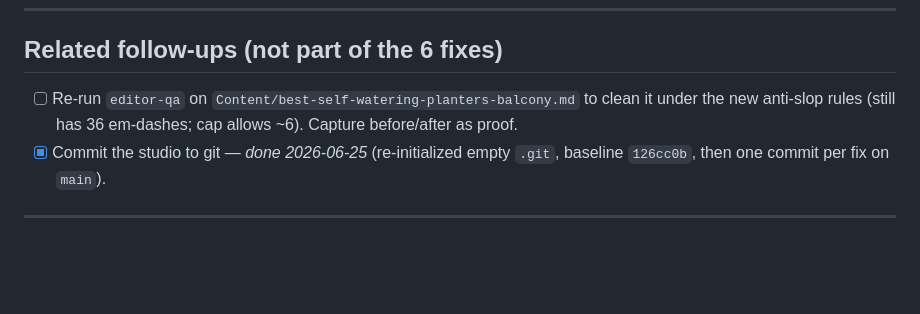
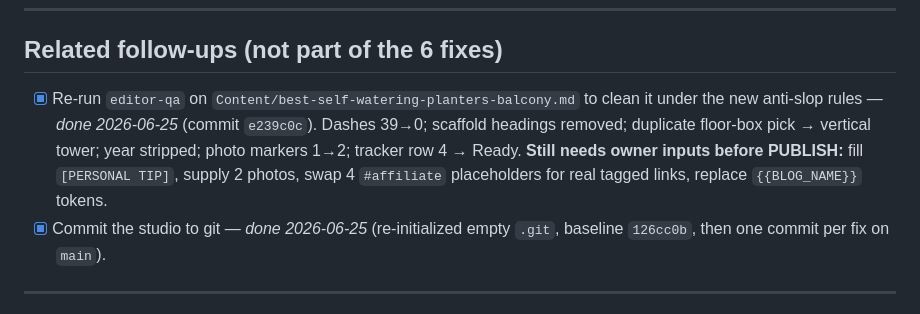
Before and after one commit to imtiazNDMA/pinterest-blogging, a Markdown page: todos.md, the part around the change. Drawn GitHub-style; blank space fills up the shorter version.

Commit message:
docs: mark editor-qa cleanup follow-up done in todos.md
Co-Authored-By: Claude Opus 4.8 (1M context) <noreply@anthropic.com>

```diff
--- a/todos.md
+++ b/todos.md
@@ -40,8 +40,11 @@
 
 ## Related follow-ups (not part of the 6 fixes)
 
-- [ ] Re-run `editor-qa` on `Content/best-self-watering-planters-balcony.md` to clean it under the
-  new anti-slop rules (still has 36 em-dashes; cap allows ~6). Capture before/after as proof.
+- [x] Re-run `editor-qa` on `Content/best-self-watering-planters-balcony.md` to clean it under the
+  new anti-slop rules — _done 2026-06-25_ (commit `e239c0c`). Dashes 39→0; scaffold headings removed;
+  duplicate floor-box pick → vertical tower; year stripped; photo markers 1→2; tracker row 4 → Ready.
+  **Still needs owner inputs before PUBLISH:** fill `[PERSONAL TIP]`, supply 2 photos, swap 4
+  `#affiliate` placeholders for real tagged links, replace `{{BLOG_NAME}}` tokens.
 - [x] Commit the studio to git — _done 2026-06-25_ (re-initialized empty `.git`, baseline `126cc0b`,
   then one commit per fix on `main`).
 
```
